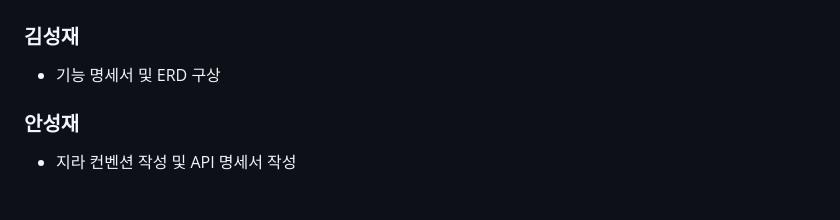
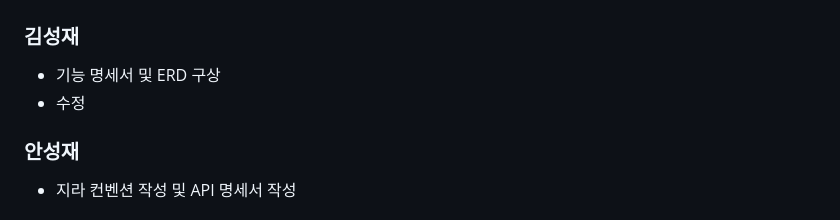
Before and after one commit to westyunn/foresofpandora, a Markdown page: README.md, the part around the change. Drawn GitHub-style.

Commit message:
docs: 리드미 수정

```diff
--- a/README.md
+++ b/README.md
@@ -3,6 +3,7 @@
 ## 2주차 회고
 ### 김성재
 - 기능 명세서 및 ERD 구상
+- 수정
 
 ### 안성재
 - 지라 컨벤션 작성 및 API 명세서 작성
```
